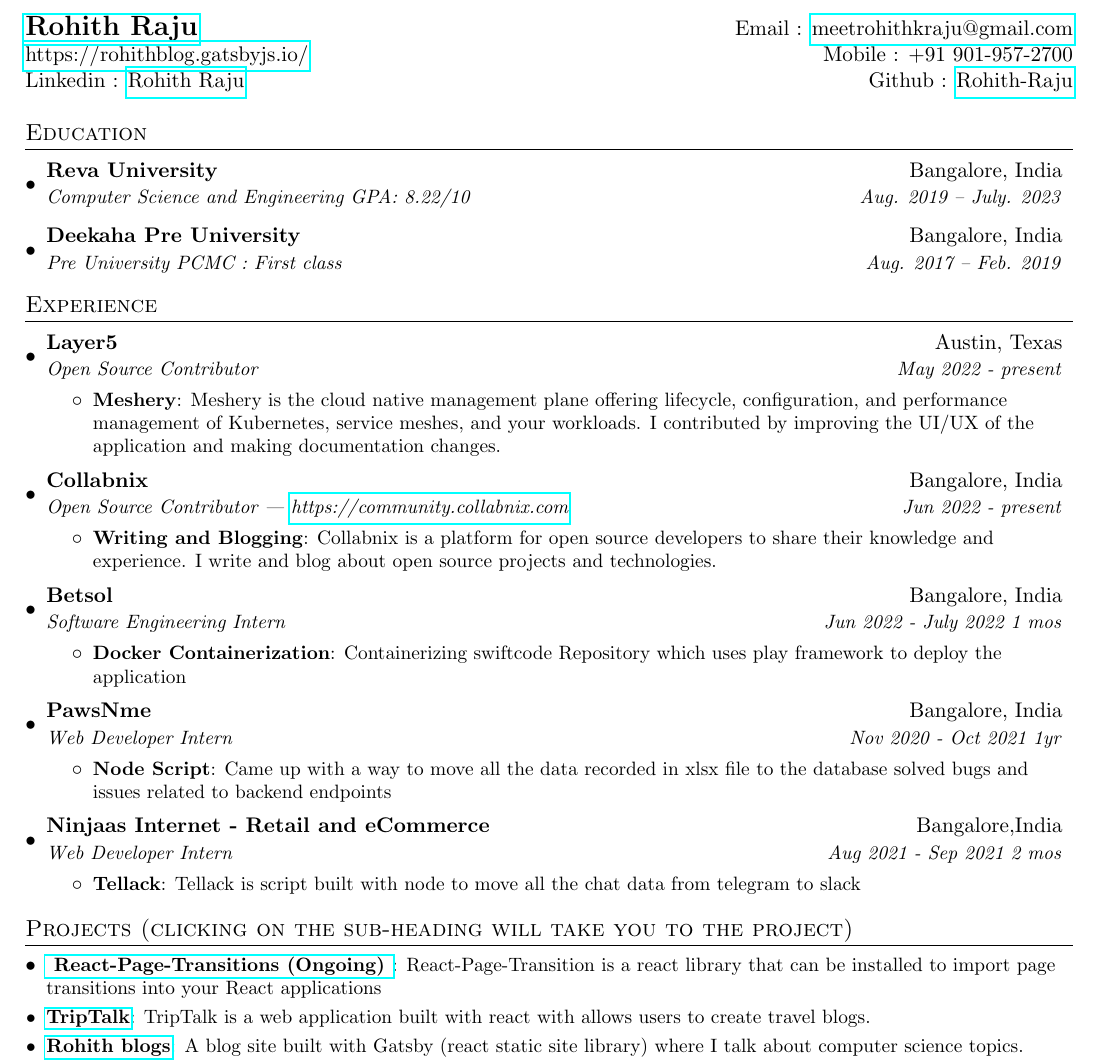
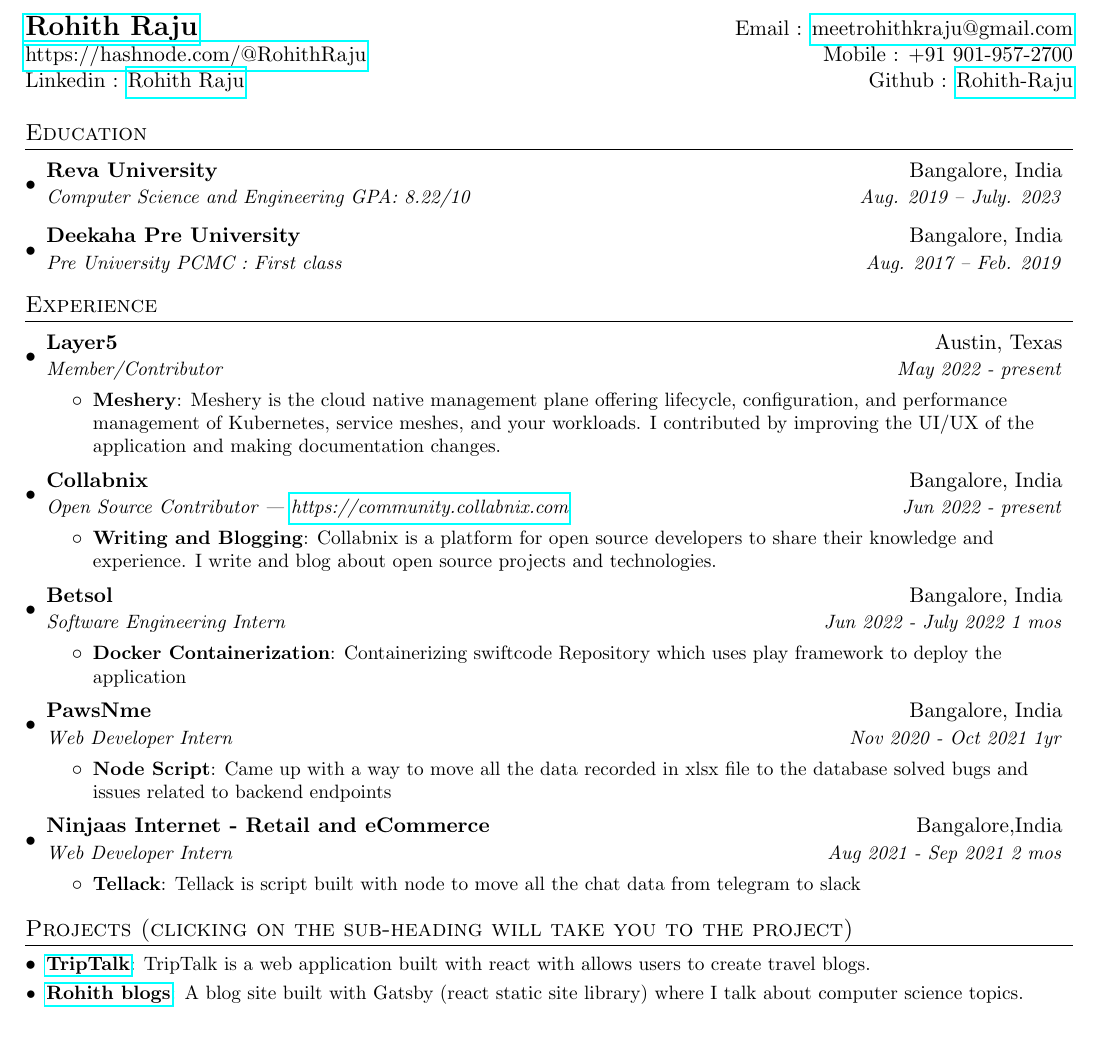
Before and after one commit to Rohith-Raju/Resume, a LaTeX CV (resume.tex): part of the page, cut so that both start at the same text, the shorter picture padded with empty space. Compiled offline with pdfLaTeX.

Commit message:
Made changes to blog
Signed-off-by: Rohith-Raju <rohithraju488@gmail.com>

```diff
--- a/resume.tex
+++ b/resume.tex
@@ -69,7 +69,7 @@
 %----------HEADING-----------------
 \begin{tabular*}{\textwidth}{l@{\extracolsep{\fill}}r}
   \textbf{\href{http://sourabhbajaj.com/}{\Large Rohith Raju}} & Email : \href{mailto:meetrohithkraju@gmail.com}{meetrohithkraju@gmail.com}\\
-  \href{https://rohithblog.gatsbyjs.io/}{https://rohithblog.gatsbyjs.io/} & Mobile : +91 901-957-2700 \\
+  \href{https://hashnode.com/@RohithRaju}{https://hashnode.com/@RohithRaju} & Mobile : +91 901-957-2700 \\
   Linkedin : \href{https://linkedin.com/in/rohith-raju-11250a19b}{Rohith Raju} &Github : \href{https://github.com/rohith-raju}{Rohith-Raju}
 \end{tabular*}
 
@@ -91,7 +91,7 @@
   \resumeSubHeadingListStart
   \resumeSubheading
   {Layer5}{Austin, Texas}
-  {Open Source Contributor }{May 2022 - present}
+  {Member/Contributor }{May 2022 - present}
   \resumeItemListStart
   \resumeItem{Meshery}
   {Meshery is the cloud native management plane offering lifecycle, configuration, and performance management of Kubernetes, service meshes, and your workloads. I contributed by improving the UI/UX of the application and making documentation changes.}
@@ -134,8 +134,6 @@
 %-----------PROJECTS-----------------
 \section{Projects (clicking on the sub-heading will take you to the project)}
   \resumeSubHeadingListStart
-  \resumeSubItem {\href{https://github.com/rohith-raju/React-Page-Transitions}{ React-Page-Transitions (Ongoing) }}
-  {React-Page-Transition is a react library that can be installed to import page transitions into your React applications }
     \resumeSubItem{\href{https://triptalk-production.web.app/home}{TripTalk}}
       {TripTalk is a  web application built with react with allows users to create travel blogs.}
     \resumeSubItem{\href{https://rohithblog.gatsbyjs.io/}{Rohith blogs}}
```
